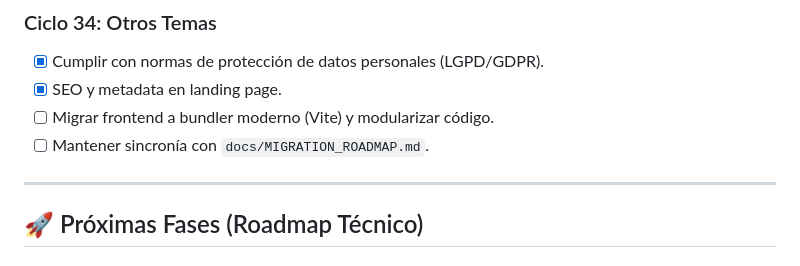
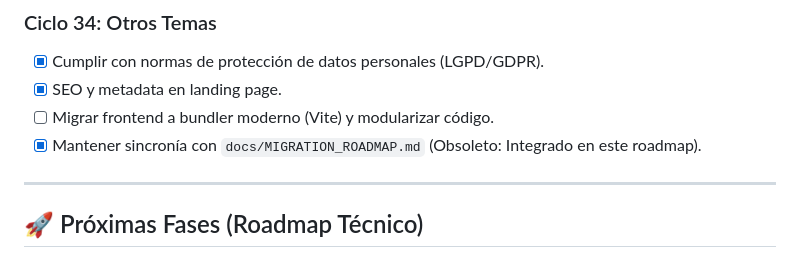
Before and after one commit to Diegoztag/Invitacion-boda, a Markdown page: docs/roadmap.md, the part around the change. Rendered like a GitHub page.

Commit message:
docs: marcar tarea de MIGRATION_ROADMAP como obsoleta en roadmap

```diff
--- a/docs/roadmap.md
+++ b/docs/roadmap.md
@@ -75,7 +75,7 @@ Este documento sirve como guía de buenas prácticas, mejoras y correcciones par
 - [x] Cumplir con normas de protección de datos personales (LGPD/GDPR).
 - [x] SEO y metadata en landing page.
 - [ ] Migrar frontend a bundler moderno (Vite) y modularizar código.
-- [ ] Mantener sincronía con `docs/MIGRATION_ROADMAP.md`.
+- [x] Mantener sincronía con `docs/MIGRATION_ROADMAP.md` (Obsoleto: Integrado en este roadmap).
 
 ---
 
```
